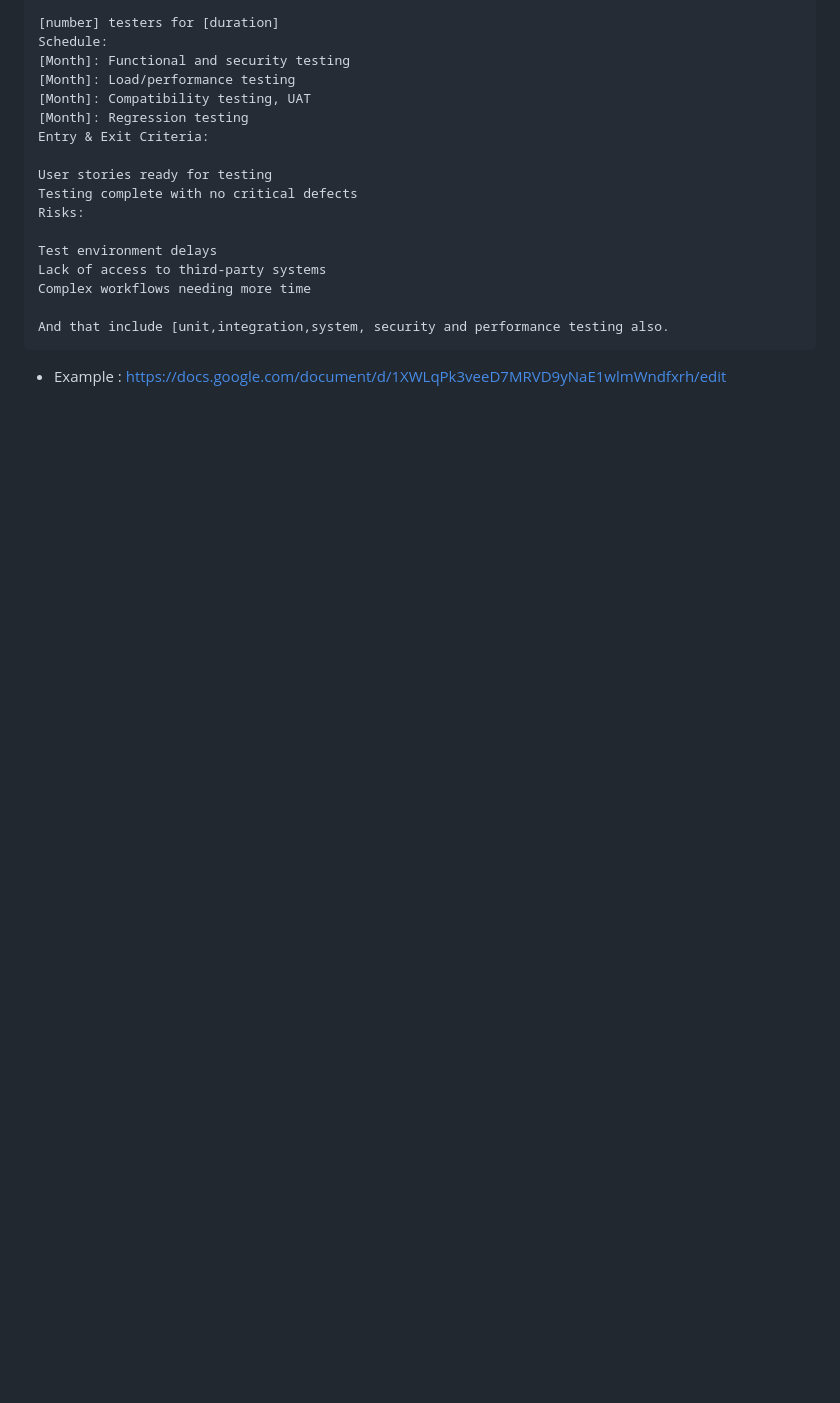
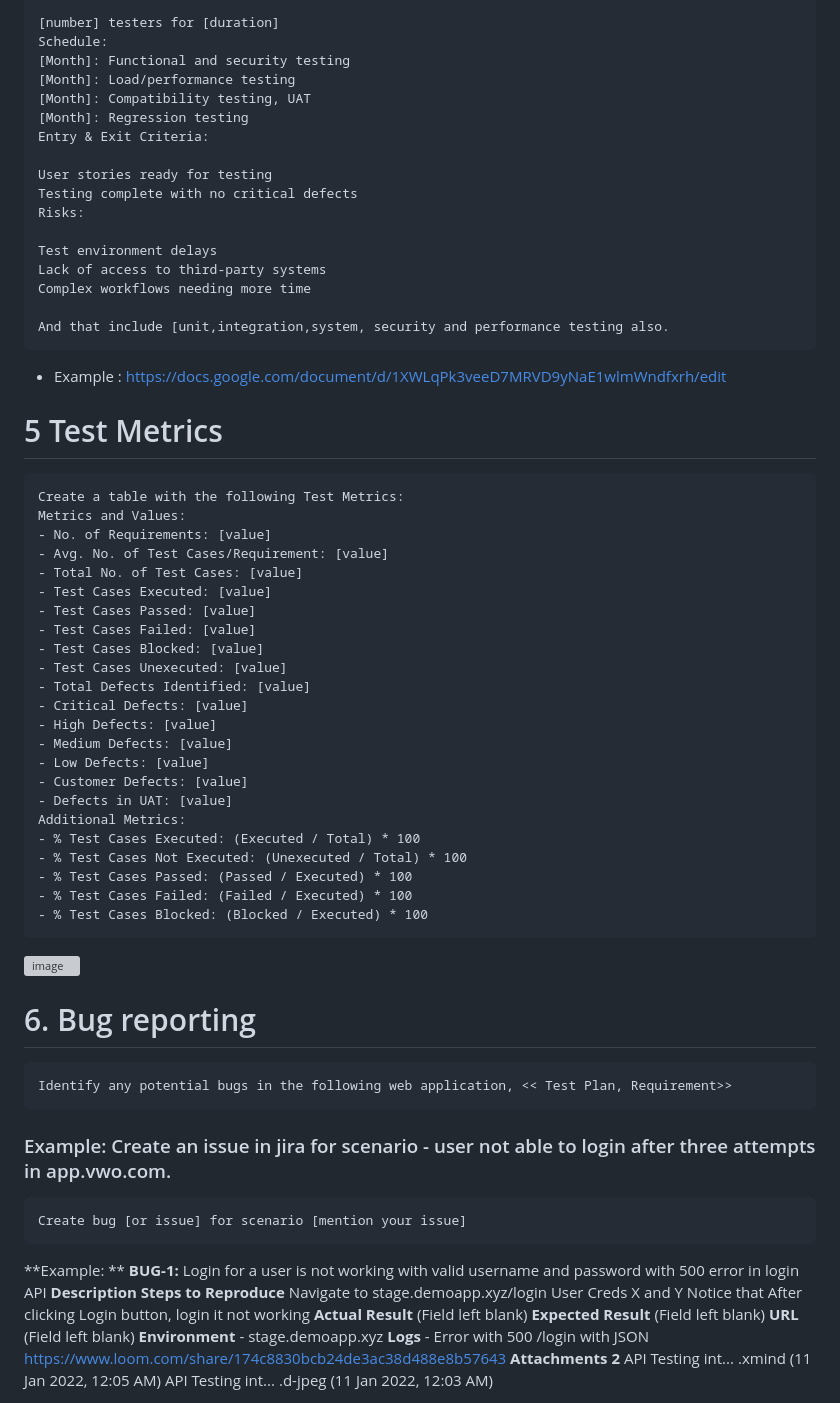
Before and after one commit to AnkitKumar5277/SDET.AI, a Markdown page: TestPlan.md, the part around one of its changes. Rendered like a GitHub page; blank space fills up the shorter version; grey boxes are pictures that could not be loaded.

````diff
--- a/TestPlan.md
+++ b/TestPlan.md
@@ -129,3 +129,60 @@ Complex workflows needing more time
 And that include [unit,integration,system, security and performance testing also.
 ```
 - Example : https://docs.google.com/document/d/1XWLqPk3veeD7MRVD9yNaE1wlmWndfxrh/edit
+
+ # 5 Test Metrics
+ ```
+ Create a table with the following Test Metrics:
+Metrics and Values:
+- No. of Requirements: [value]
+- Avg. No. of Test Cases/Requirement: [value]
+- Total No. of Test Cases: [value]
+- Test Cases Executed: [value]
+- Test Cases Passed: [value]
+- Test Cases Failed: [value]
+- Test Cases Blocked: [value]
+- Test Cases Unexecuted: [value]
+- Total Defects Identified: [value]
+- Critical Defects: [value]
+- High Defects: [value]
+- Medium Defects: [value]
+- Low Defects: [value]
+- Customer Defects: [value]
+- Defects in UAT: [value]
+Additional Metrics:
+- % Test Cases Executed: (Executed / Total) * 100
+- % Test Cases Not Executed: (Unexecuted / Total) * 100
+- % Test Cases Passed: (Passed / Executed) * 100
+- % Test Cases Failed: (Failed / Executed) * 100
+- % Test Cases Blocked: (Blocked / Executed) * 100
+```
+ <img width="500" height="300" alt="image" src="https://github.com/user-attachments/assets/d2e7a51f-ca77-409a-8d6e-7b3c0ae2475a" />
+
+# 6. Bug reporting
+```
+Identify any potential bugs in the following web application, << Test Plan, Requirement>>
+```
+### Example: Create an issue in jira for scenario - user not able to login after three attempts in app.vwo.com.
+```
+Create bug [or issue] for scenario [mention your issue]
+```
+**Example: **
+**BUG-1:** Login for a user is not working with valid username and password with 500 error in login API
+**Description
+Steps to Reproduce**
+Navigate to stage.demoapp.xyz/login
+User Creds X and Y
+Notice that After clicking Login button, login it not working
+**Actual Result**
+(Field left blank)
+**Expected Result**
+(Field left blank)
+**URL**
+(Field left blank)
+**Environment** - stage.demoapp.xyz
+**Logs** - Error with 500 /login with JSON
+https://www.loom.com/share/174c8830bcb24de3ac38d488e8b57643
+**Attachments 2**
+API Testing int... .xmind (11 Jan 2022, 12:05 AM)
+API Testing int... .d-jpeg (11 Jan 2022, 12:03 AM)
+
````
Also changed, not shown: other parts of TestPlan.md (+2 -1 lines).
